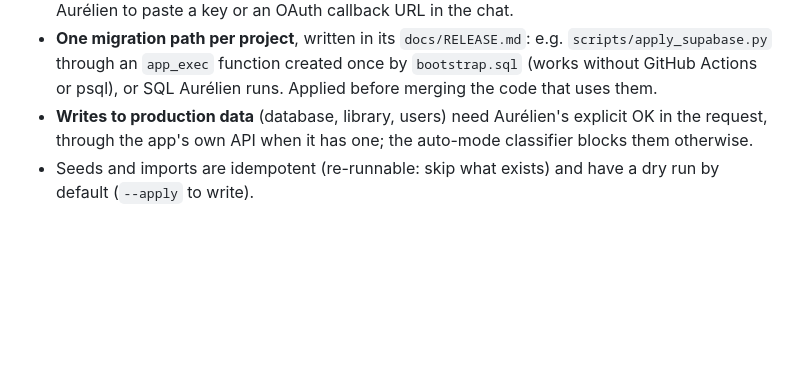
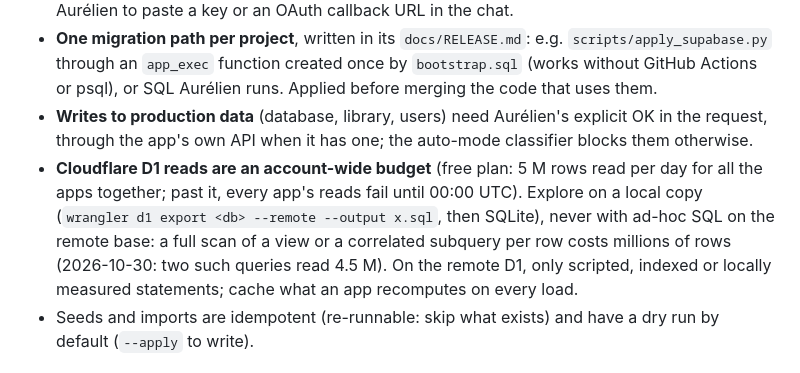
Before and after one commit to ac-ua/Brain, a Markdown page: skills/build-webapp/SKILL.md, the part around the change. Drawn GitHub-style; blank space fills up the shorter version.

Commit message:
[skill] build-webapp: D1 reads are an account-wide budget; explore on a local export (#68)
Claude-Session: https://claude.ai/code/session_01HjVi7UdbWo41MJDdNFcs3w

Co-authored-by: Claude <noreply@anthropic.com>

```diff
--- a/skills/build-webapp/SKILL.md
+++ b/skills/build-webapp/SKILL.md
@@ -45,6 +45,11 @@ Reference: [`free-tier-playbook.md`](free-tier-playbook.md), copied from `ac-ua/
   Applied before merging the code that uses them.
 - **Writes to production data** (database, library, users) need Aurélien's explicit OK in the request, through the
   app's own API when it has one; the auto-mode classifier blocks them otherwise.
+- **Cloudflare D1 reads are an account-wide budget** (free plan: 5 M rows read per day for all the apps together; past
+  it, every app's reads fail until 00:00 UTC). Explore on a local copy (`wrangler d1 export <db> --remote --output
+  x.sql`, then SQLite), never with ad-hoc SQL on the remote base: a full scan of a view or a correlated subquery per row
+  costs millions of rows (2026-10-30: two such queries read 4.5 M). On the remote D1, only scripted, indexed or
+  locally measured statements; cache what an app recomputes on every load.
 - Seeds and imports are idempotent (re-runnable: skip what exists) and have a dry run by default (`--apply` to write).
 
 ## Cloudflare Pages pitfalls
```
